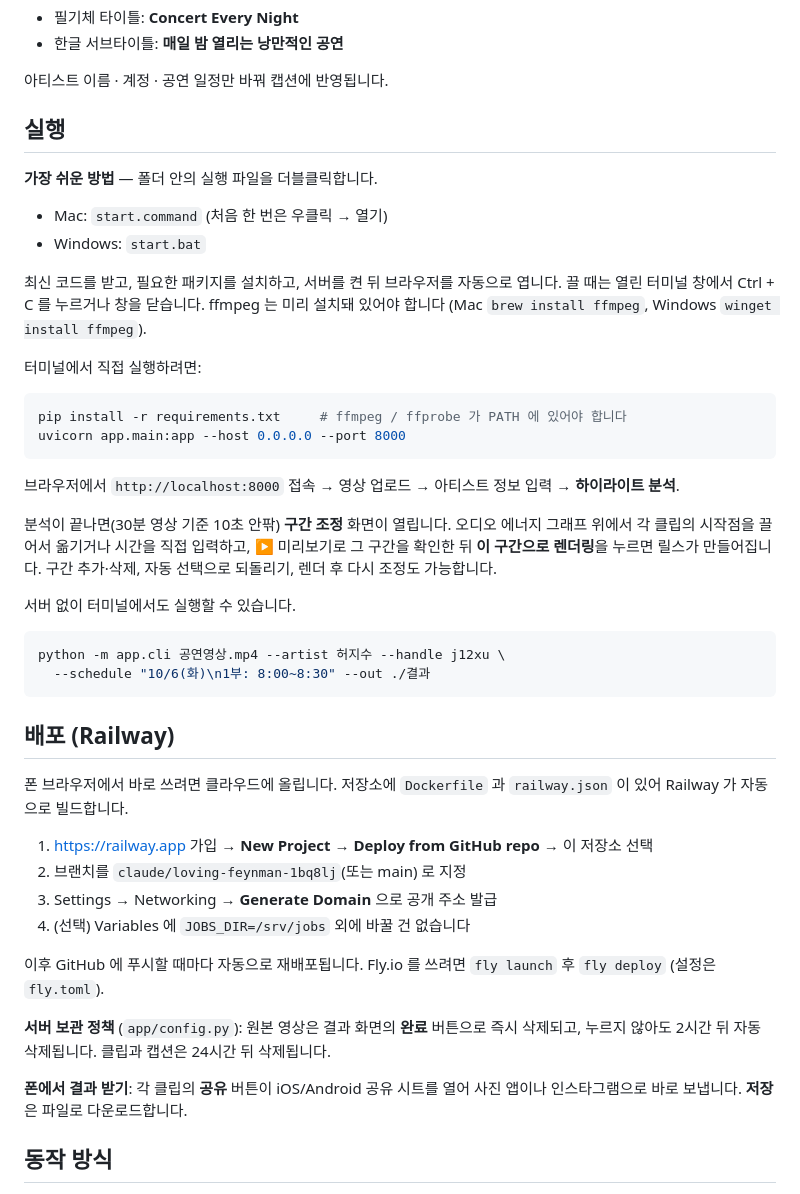
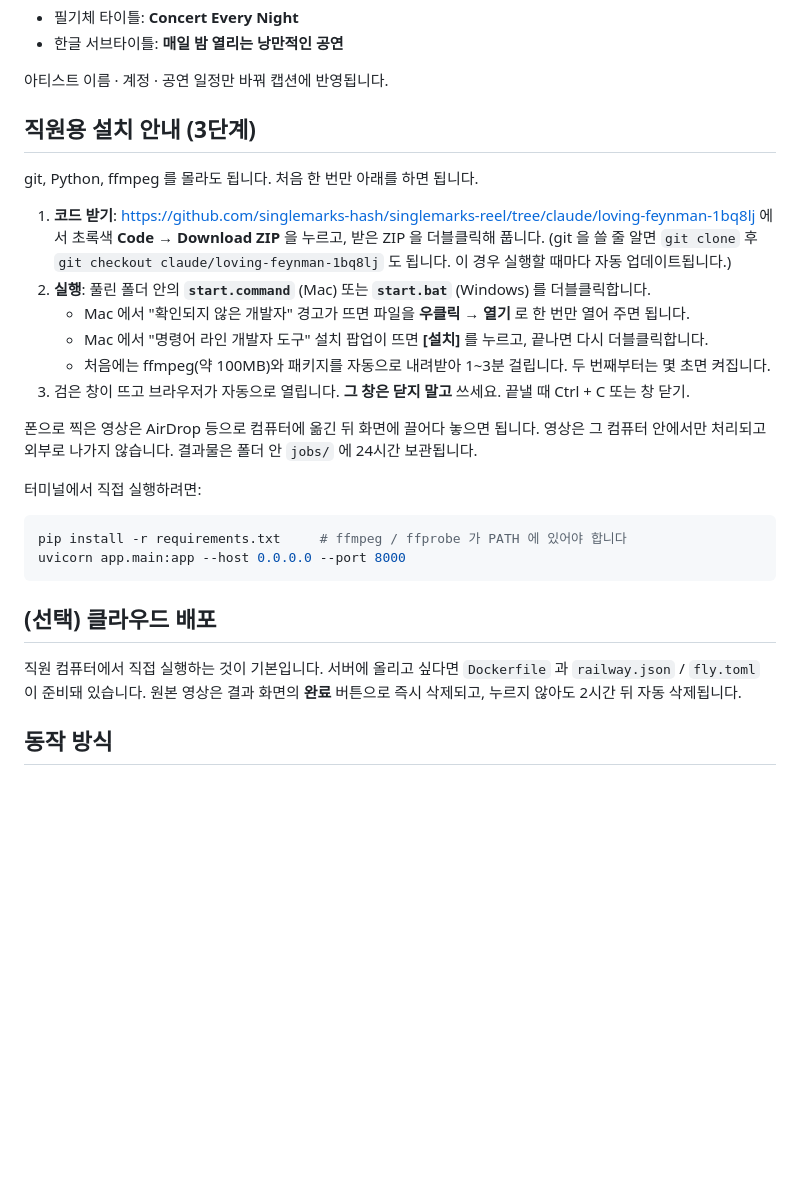
Before and after one commit to singlemarks-hash/singlemarks-reel, a Markdown page: README.md, the part around the change. GitHub-like rendering; blank space fills up the shorter version.

Commit message:
README: three-step install guide for staff, cloud deploy marked optional
Co-Authored-By: Claude Fable 5.1 <noreply@anthropic.com>
Claude-Session: https://claude.ai/code/session_01Tyeve5vu8CU83d3Y6ApGXT

````diff
--- a/README.md
+++ b/README.md
@@ -10,16 +10,21 @@
 
 아티스트 이름 · 계정 · 공연 일정만 바꿔 캡션에 반영됩니다.
 
-## 실행
+## 직원용 설치 안내 (3단계)
 
-**가장 쉬운 방법** — 폴더 안의 실행 파일을 더블클릭합니다.
+git, Python, ffmpeg 를 몰라도 됩니다. 처음 한 번만 아래를 하면 됩니다.
 
-- Mac: `start.command`  (처음 한 번은 우클릭 → 열기)
-- Windows: `start.bat`
+1. **코드 받기**: https://github.com/singlemarks-hash/singlemarks-reel/tree/claude/loving-feynman-1bq8lj 에서
+   초록색 **Code → Download ZIP** 을 누르고, 받은 ZIP 을 더블클릭해 풉니다.
+   (git 을 쓸 줄 알면 `git clone` 후 `git checkout claude/loving-feynman-1bq8lj` 도 됩니다. 이 경우 실행할 때마다 자동 업데이트됩니다.)
+2. **실행**: 풀린 폴더 안의 **`start.command`** (Mac) 또는 **`start.bat`** (Windows) 를 더블클릭합니다.
+   - Mac 에서 "확인되지 않은 개발자" 경고가 뜨면 파일을 **우클릭 → 열기** 로 한 번만 열어 주면 됩니다.
+   - Mac 에서 "명령어 라인 개발자 도구" 설치 팝업이 뜨면 **[설치]** 를 누르고, 끝나면 다시 더블클릭합니다.
+   - 처음에는 ffmpeg(약 100MB)와 패키지를 자동으로 내려받아 1~3분 걸립니다. 두 번째부터는 몇 초면 켜집니다.
+3. 검은 창이 뜨고 브라우저가 자동으로 열립니다. **그 창은 닫지 말고** 쓰세요. 끝낼 때 Ctrl + C 또는 창 닫기.
 
-최신 코드를 받고, 필요한 패키지를 설치하고, 서버를 켠 뒤 브라우저를 자동으로 엽니다.
-끌 때는 열린 터미널 창에서 Ctrl + C 를 누르거나 창을 닫습니다. ffmpeg 는 미리 설치돼 있어야 합니다
-(Mac `brew install ffmpeg`, Windows `winget install ffmpeg`).
+폰으로 찍은 영상은 AirDrop 등으로 컴퓨터에 옮긴 뒤 화면에 끌어다 놓으면 됩니다.
+영상은 그 컴퓨터 안에서만 처리되고 외부로 나가지 않습니다. 결과물은 폴더 안 `jobs/` 에 24시간 보관됩니다.
 
 터미널에서 직접 실행하려면:
 
@@ -28,37 +33,10 @@ pip install -r requirements.txt     # ffmpeg / ffprobe 가 PATH 에 있어야
 uvicorn app.main:app --host 0.0.0.0 --port 8000
 ```
 
-브라우저에서 `http://localhost:8000` 접속 → 영상 업로드 → 아티스트 정보 입력 → **하이라이트 분석**.
+## (선택) 클라우드 배포
 
-분석이 끝나면(30분 영상 기준 10초 안팎) **구간 조정** 화면이 열립니다.
-오디오 에너지 그래프 위에서 각 클립의 시작점을 끌어서 옮기거나 시간을 직접 입력하고,
-▶ 미리보기로 그 구간을 확인한 뒤 **이 구간으로 렌더링**을 누르면 릴스가 만들어집니다.
-구간 추가·삭제, 자동 선택으로 되돌리기, 렌더 후 다시 조정도 가능합니다.
-
-서버 없이 터미널에서도 실행할 수 있습니다.
-
-```bash
-python -m app.cli 공연영상.mp4 --artist 허지수 --handle j12xu \
-  --schedule "10/6(화)\n1부: 8:00~8:30" --out ./결과
-```
-
-## 배포 (Railway)
-
-폰 브라우저에서 바로 쓰려면 클라우드에 올립니다. 저장소에 `Dockerfile` 과 `railway.json` 이 있어
-Railway 가 자동으로 빌드합니다.
-
-1. https://railway.app 가입 → **New Project → Deploy from GitHub repo** → 이 저장소 선택
-2. 브랜치를 `claude/loving-feynman-1bq8lj`(또는 main) 로 지정
-3. Settings → Networking → **Generate Domain** 으로 공개 주소 발급
-4. (선택) Variables 에 `JOBS_DIR=/srv/jobs` 외에 바꿀 건 없습니다
-
-이후 GitHub 에 푸시할 때마다 자동으로 재배포됩니다. Fly.io 를 쓰려면 `fly launch` 후 `fly deploy` (설정은 `fly.toml`).
-
-**서버 보관 정책** (`app/config.py`): 원본 영상은 결과 화면의 **완료** 버튼으로 즉시 삭제되고,
-누르지 않아도 2시간 뒤 자동 삭제됩니다. 클립과 캡션은 24시간 뒤 삭제됩니다.
-
-**폰에서 결과 받기**: 각 클립의 **공유** 버튼이 iOS/Android 공유 시트를 열어 사진 앱이나 인스타그램으로
-바로 보냅니다. **저장** 은 파일로 다운로드합니다.
+직원 컴퓨터에서 직접 실행하는 것이 기본입니다. 서버에 올리고 싶다면 `Dockerfile` 과 `railway.json` / `fly.toml` 이 준비돼 있습니다.
+원본 영상은 결과 화면의 **완료** 버튼으로 즉시 삭제되고, 누르지 않아도 2시간 뒤 자동 삭제됩니다.
 
 ## 동작 방식
 
````
